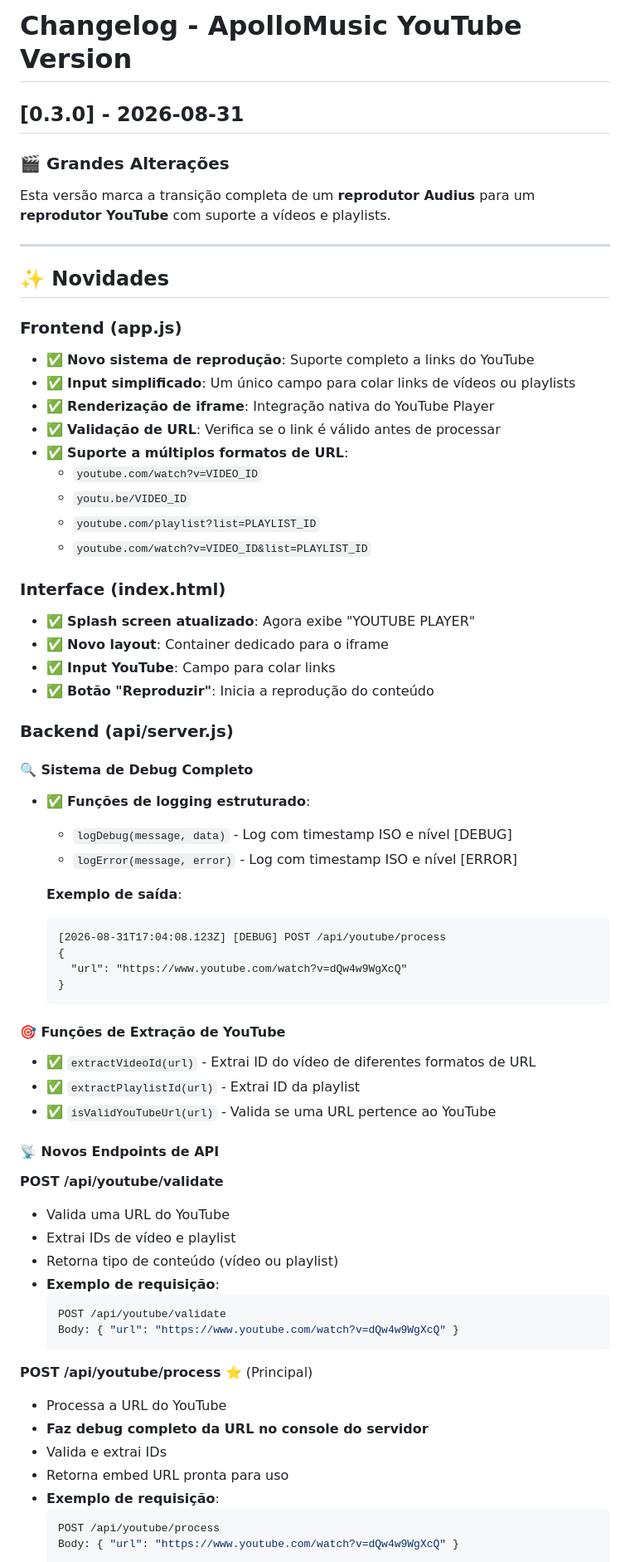
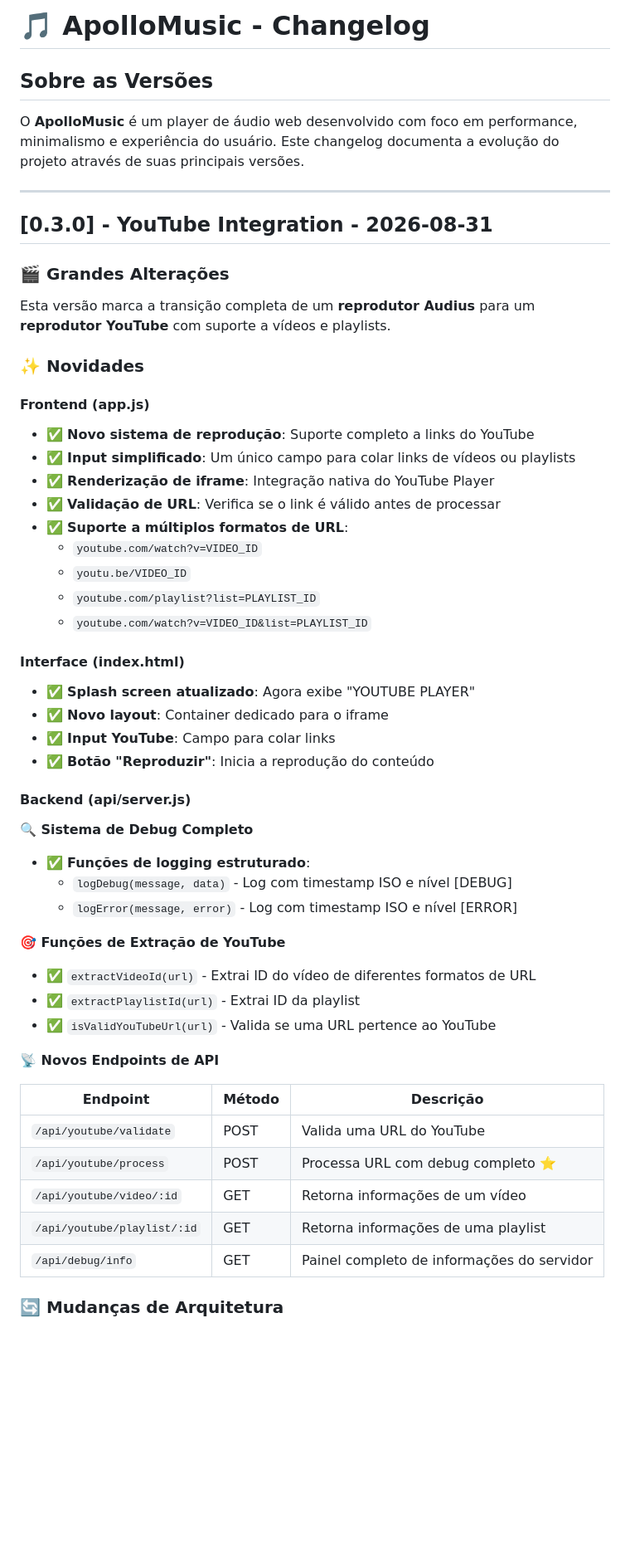
Before and after one commit to fofoxuto/ApolloMusic, a Markdown page: CHANGELOG.md, the part around one of its changes. Shown at 83% size. Drawn GitHub-style; blank space fills up the shorter version.

````diff
--- a/CHANGELOG.md
+++ b/CHANGELOG.md
@@ -1,16 +1,20 @@
-# Changelog - ApolloMusic YouTube Version
+# 🎵 ApolloMusic - Changelog
 
-## [0.3.0] - 2026-08-31
+## Sobre as Versões
+
+O **ApolloMusic** é um player de áudio web desenvolvido com foco em performance, minimalismo e experiência do usuário. Este changelog documenta a evolução do projeto através de suas principais versões.
+
+---
+
+## [0.3.0] - YouTube Integration - 2026-08-31
 
 ### 🎬 Grandes Alterações
 
 Esta versão marca a transição completa de um **reprodutor Audius** para um **reprodutor YouTube** com suporte a vídeos e playlists.
 
----
+### ✨ Novidades
 
-## ✨ Novidades
-
-### Frontend (app.js)
+#### Frontend (app.js)
 - ✅ **Novo sistema de reprodução**: Suporte completo a links do YouTube
 - ✅ **Input simplificado**: Um único campo para colar links de vídeos ou playlists
 - ✅ **Renderização de iframe**: Integração nativa do YouTube Player
@@ -21,51 +25,33 @@ Esta versão marca a transição completa de um **reprodutor Audius** para um **
   - `youtube.com/playlist?list=PLAYLIST_ID`
   - `youtube.com/watch?v=VIDEO_ID&list=PLAYLIST_ID`
 
-### Interface (index.html)
+#### Interface (index.html)
 - ✅ **Splash screen atualizado**: Agora exibe "YOUTUBE PLAYER"
 - ✅ **Novo layout**: Container dedicado para o iframe
 - ✅ **Input YouTube**: Campo para colar links
 - ✅ **Botão "Reproduzir"**: Inicia a reprodução do conteúdo
 
-### Backend (api/server.js)
+#### Backend (api/server.js)
 
-#### 🔍 Sistema de Debug Completo
+**🔍 Sistema de Debug Completo**
 - ✅ **Funções de logging estruturado**:
   - `logDebug(message, data)` - Log com timestamp ISO e nível [DEBUG]
   - `logError(message, error)` - Log com timestamp ISO e nível [ERROR]
 
-  **Exemplo de saída**:
-  ```
-  [2026-08-31T17:04:08.123Z] [DEBUG] POST /api/youtube/process
-  {
-    "url": "https://www.youtube.com/watch?v=dQw4w9WgXcQ"
-  }
-  ```
-
-#### 🎯 Funções de Extração de YouTube
+**🎯 Funções de Extração de YouTube**
 - ✅ `extractVideoId(url)` - Extrai ID do vídeo de diferentes formatos de URL
 - ✅ `extractPlaylistId(url)` - Extrai ID da playlist
 - ✅ `isValidYouTubeUrl(url)` - Valida se uma URL pertence ao YouTube
 
-#### 📡 Novos Endpoints de API
+**📡 Novos Endpoints de API**
 
-**POST /api/youtube/validate**
-- Valida uma URL do YouTube
-- Extrai IDs de vídeo e playlist
-- Retorna tipo de conteúdo (vídeo ou playlist)
-- **Exemplo de requisição**:
-  ```javascript
-  POST /api/youtube/validate
-  Body: { "url": "https://www.youtube.com/watch?v=dQw4w9WgXcQ" }
-  ```
+| Endpoint | Método | Descrição |
+|----------|--------|-----------|
+| `/api/youtube/validate` | POST | Valida uma URL do YouTube |
+| `/api/youtube/process` | POST | Processa URL com debug completo ⭐ |
+| `/api/youtube/video/:id` | GET | Retorna informações de um vídeo |
+| `/api/youtube/playlist/:id` | GET | Retorna informações de uma playlist |
+| `/api/debug/info` | GET | Painel completo de informações do servidor |
 
-**POST /api/youtube/process** ⭐ (Principal)
-- Processa a URL do YouTube
-- **Faz debug completo da URL no console do servidor**
-- Valida e extrai IDs
-- Retorna embed URL pronta para uso
-- **Exemplo de requisição**:
-  ```javascript
-  POST /api/youtube/process
-  Body: { "url": "https://www.youtube.com/watch?v=dQw4w9WgXcQ" }
+### 🔄 Mudanças de Arquitetura
 
````
Also changed, not shown: other parts of CHANGELOG.md (+49 -172 lines).
